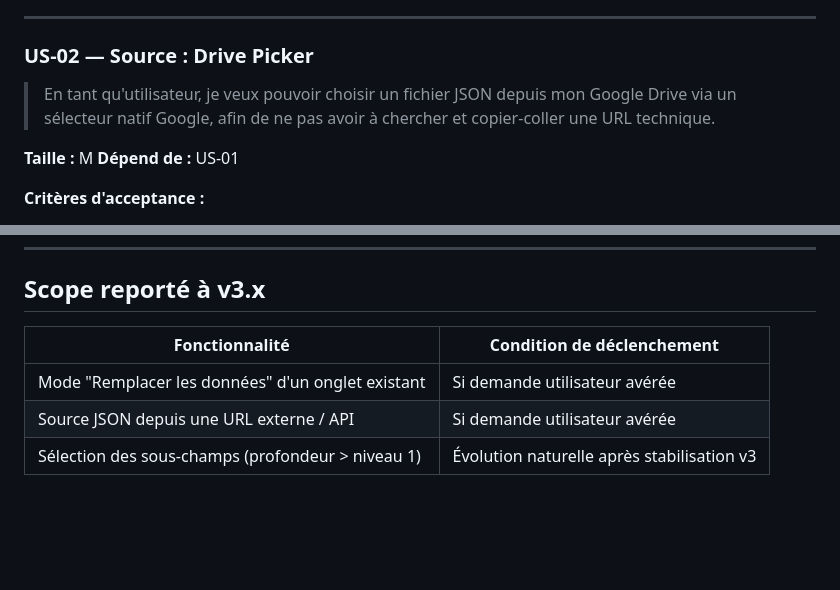
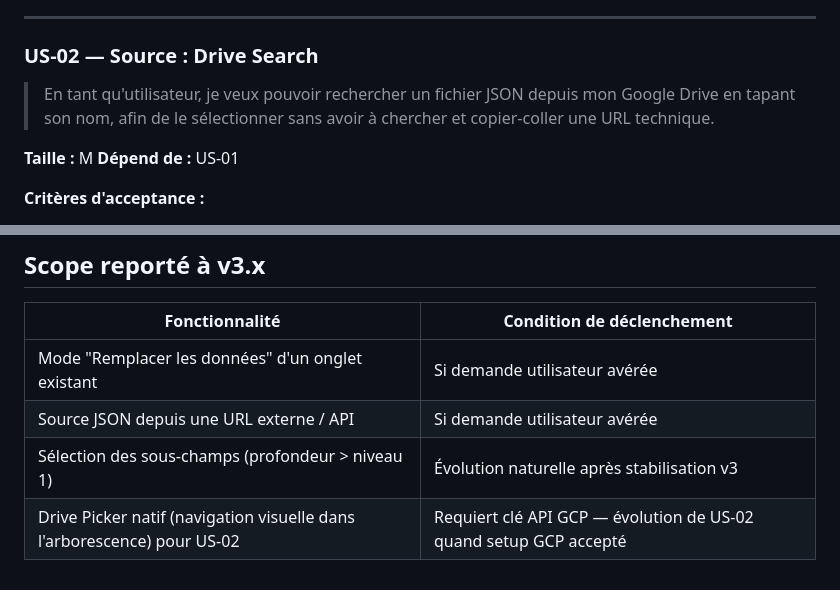
Before and after one commit to GuiomeB/pro_script_json-2-sheets, a Markdown page: BACKLOG_v3.md, 2 parts joined by grey strips. GitHub-like rendering; blank space fills up the shorter version.

```diff
--- a/BACKLOG_v3.md
+++ b/BACKLOG_v3.md
@@ -57,11 +57,11 @@ graph TD
 
 ---
 
-### US-02 — Source : Drive Picker
+### US-02 — Source : Drive Search
 
 > En tant qu'utilisateur,
-> je veux pouvoir choisir un fichier JSON depuis mon Google Drive via un sélecteur natif Google,
-> afin de ne pas avoir à chercher et copier-coller une URL technique.
+> je veux pouvoir rechercher un fichier JSON depuis mon Google Drive en tapant son nom,
+> afin de le sélectionner sans avoir à chercher et copier-coller une URL technique.
 
 **Taille :** M
 **Dépend de :** US-01
@@ -194,3 +194,4 @@ graph TD
 | Mode "Remplacer les données" d'un onglet existant | Si demande utilisateur avérée |
 | Source JSON depuis une URL externe / API | Si demande utilisateur avérée |
 | Sélection des sous-champs (profondeur > niveau 1) | Évolution naturelle après stabilisation v3 |
+| Drive Picker natif (navigation visuelle dans l'arborescence) pour US-02 | Requiert clé API GCP — évolution de US-02 quand setup GCP accepté |
```
Also changed, not shown: specs/US-02_drive-picker-source.md (+47 -42 lines).
